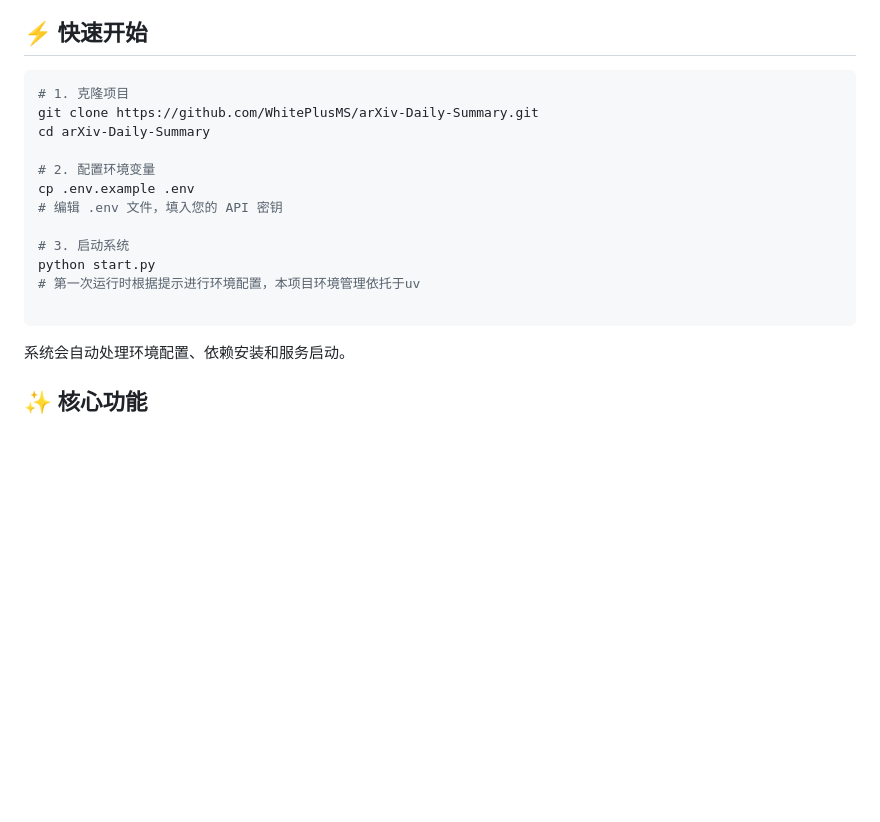
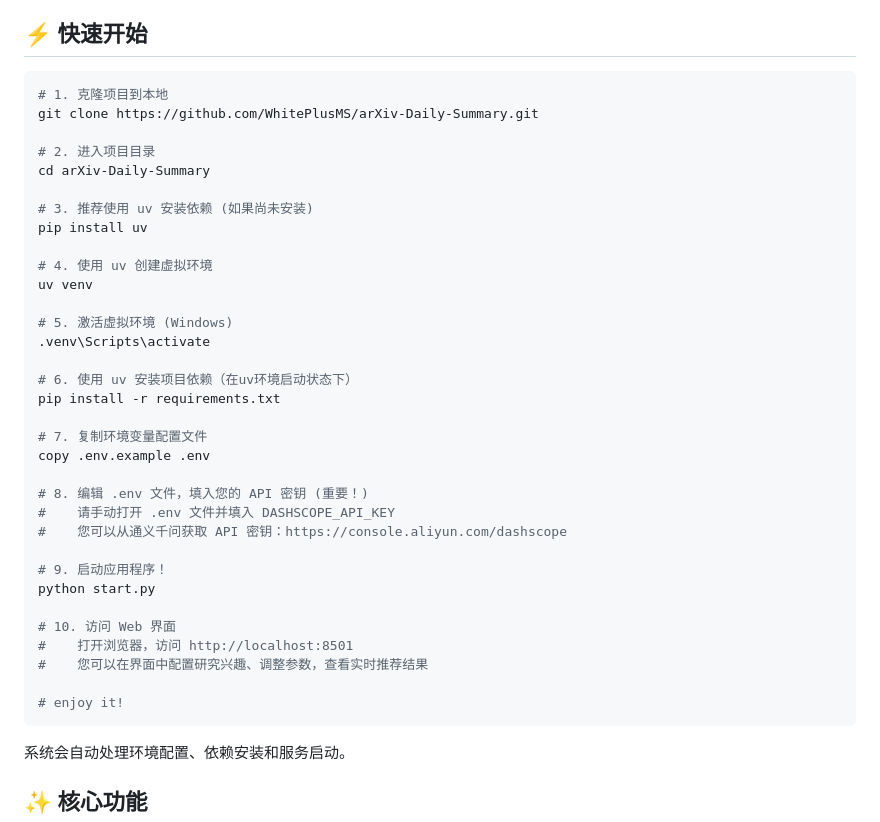
Before and after one commit to WhitePlusMS/arXiv-Daily-Summary, a Markdown page: README.md, the part around the change. GitHub-like rendering; blank space fills up the shorter version.

Commit message:
docs(README): 更新快速开始指南以包含更详细的步骤

````diff
--- a/README.md
+++ b/README.md
@@ -33,18 +33,39 @@
 ## ⚡ 快速开始
 
 ```bash
-# 1. 克隆项目
+# 1. 克隆项目到本地
 git clone https://github.com/WhitePlusMS/arXiv-Daily-Summary.git
+
+# 2. 进入项目目录
 cd arXiv-Daily-Summary
 
-# 2. 配置环境变量
-cp .env.example .env
-# 编辑 .env 文件，填入您的 API 密钥
+# 3. 推荐使用 uv 安装依赖 (如果尚未安装)
+pip install uv
 
-# 3. 启动系统
+# 4. 使用 uv 创建虚拟环境
+uv venv
+
+# 5. 激活虚拟环境 (Windows)
+.venv\Scripts\activate
+
+# 6. 使用 uv 安装项目依赖（在uv环境启动状态下）
+pip install -r requirements.txt
+
+# 7. 复制环境变量配置文件
+copy .env.example .env
+
+# 8. 编辑 .env 文件，填入您的 API 密钥 (重要！)
+#    请手动打开 .env 文件并填入 DASHSCOPE_API_KEY
+#    您可以从通义千问获取 API 密钥：https://console.aliyun.com/dashscope
+
+# 9. 启动应用程序！
 python start.py
-# 第一次运行时根据提示进行环境配置，本项目环境管理依托于uv
 
+# 10. 访问 Web 界面
+#    打开浏览器，访问 http://localhost:8501
+#    您可以在界面中配置研究兴趣、调整参数，查看实时推荐结果
+
+# enjoy it!
 ```
 
 系统会自动处理环境配置、依赖安装和服务启动。
````
